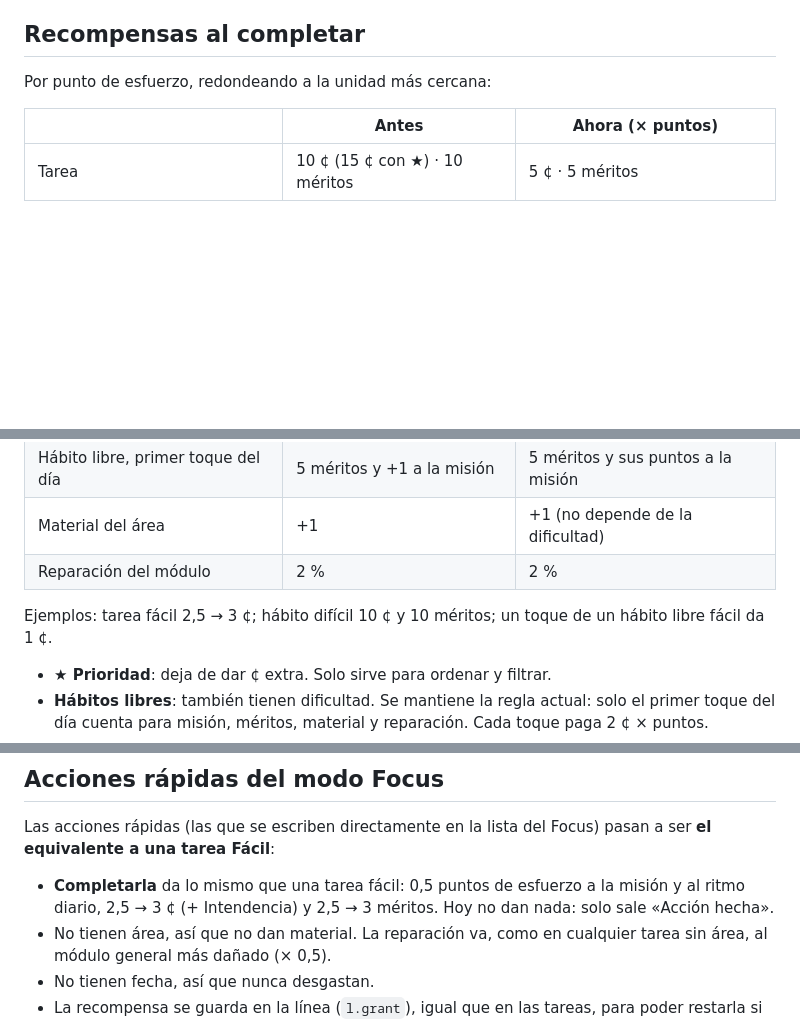
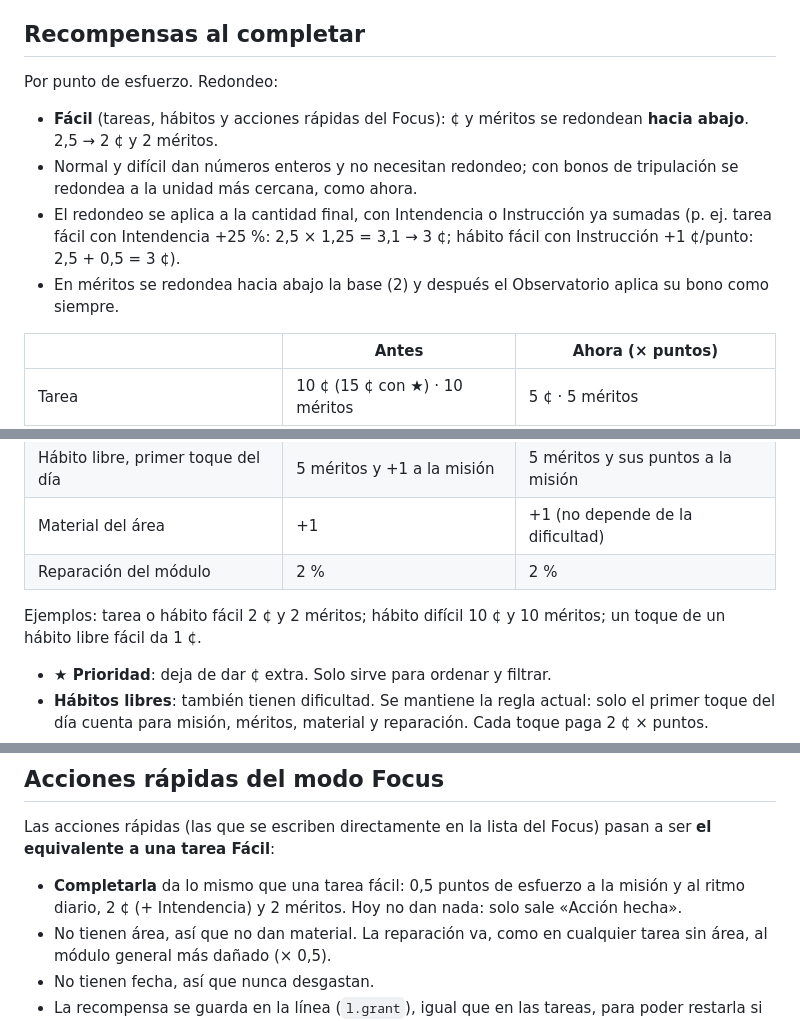
Before and after one commit to da-martin/spaceship-commander, a Markdown page: docs/plan-dificultades.md, 3 parts joined by grey strips. Drawn GitHub-style; blank space fills up the shorter version.

Commit message:
Plan de dificultades: lo fácil redondea ¢ y méritos hacia abajo
Co-Authored-By: Claude Opus 5.5 <noreply@anthropic.com>
Claude-Session: https://claude.ai/code/session_0122UuTGTepBJ2aqXxmFcpZZ

```diff
--- a/docs/plan-dificultades.md
+++ b/docs/plan-dificultades.md
@@ -20,7 +20,12 @@ Cada tarea y cada hábito lleva una dificultad que vale **puntos de esfuerzo**.
 
 ## Recompensas al completar
 
-Por punto de esfuerzo, redondeando a la unidad más cercana:
+Por punto de esfuerzo. Redondeo:
+
+- **Fácil** (tareas, hábitos y acciones rápidas del Focus): ¢ y méritos se redondean **hacia abajo**. 2,5 → 2 ¢ y 2 méritos.
+- Normal y difícil dan números enteros y no necesitan redondeo; con bonos de tripulación se redondea a la unidad más cercana, como ahora.
+- El redondeo se aplica a la cantidad final, con Intendencia o Instrucción ya sumadas (p. ej. tarea fácil con Intendencia +25 %: 2,5 × 1,25 = 3,1 → 3 ¢; hábito fácil con Instrucción +1 ¢/punto: 2,5 + 0,5 = 3 ¢).
+- En méritos se redondea hacia abajo la base (2) y después el Observatorio aplica su bono como siempre.
 
 | | Antes | Ahora (× puntos) |
 |---|---|---|
@@ -31,7 +36,7 @@ Por punto de esfuerzo, redondeando a la unidad más cercana:
 | Material del área | +1 | +1 (no depende de la dificultad) |
 | Reparación del módulo | 2 % | 2 % |
 
-Ejemplos: tarea fácil 2,5 → 3 ¢; hábito difícil 10 ¢ y 10 méritos; un toque de un hábito libre fácil da 1 ¢.
+Ejemplos: tarea o hábito fácil 2 ¢ y 2 méritos; hábito difícil 10 ¢ y 10 méritos; un toque de un hábito libre fácil da 1 ¢.
 
 - **★ Prioridad**: deja de dar ¢ extra. Solo sirve para ordenar y filtrar.
 - **Hábitos libres**: también tienen dificultad. Se mantiene la regla actual: solo el primer toque del día cuenta para misión, méritos, material y reparación. Cada toque paga 2 ¢ × puntos.
@@ -59,7 +64,7 @@ Marcar Progreso tiene que dar solo un poquito:
 
 Las acciones rápidas (las que se escriben directamente en la lista del Focus) pasan a ser **el equivalente a una tarea Fácil**:
 
-- **Completarla** da lo mismo que una tarea fácil: 0,5 puntos de esfuerzo a la misión y al ritmo diario, 2,5 → 3 ¢ (+ Intendencia) y 2,5 → 3 méritos. Hoy no dan nada: solo sale «Acción hecha».
+- **Completarla** da lo mismo que una tarea fácil: 0,5 puntos de esfuerzo a la misión y al ritmo diario, 2 ¢ (+ Intendencia) y 2 méritos. Hoy no dan nada: solo sale «Acción hecha».
 - No tienen área, así que no dan material. La reparación va, como en cualquier tarea sin área, al módulo general más dañado (× 0,5).
 - No tienen fecha, así que nunca desgastan.
 - La recompensa se guarda en la línea (`l.grant`), igual que en las tareas, para poder restarla si hiciera falta.
```
